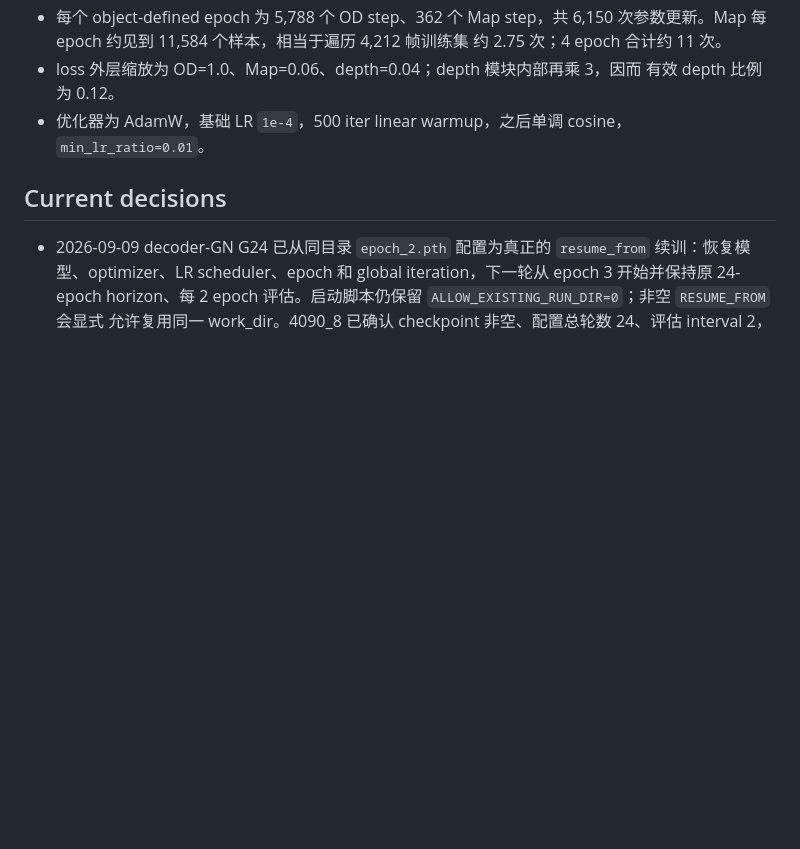
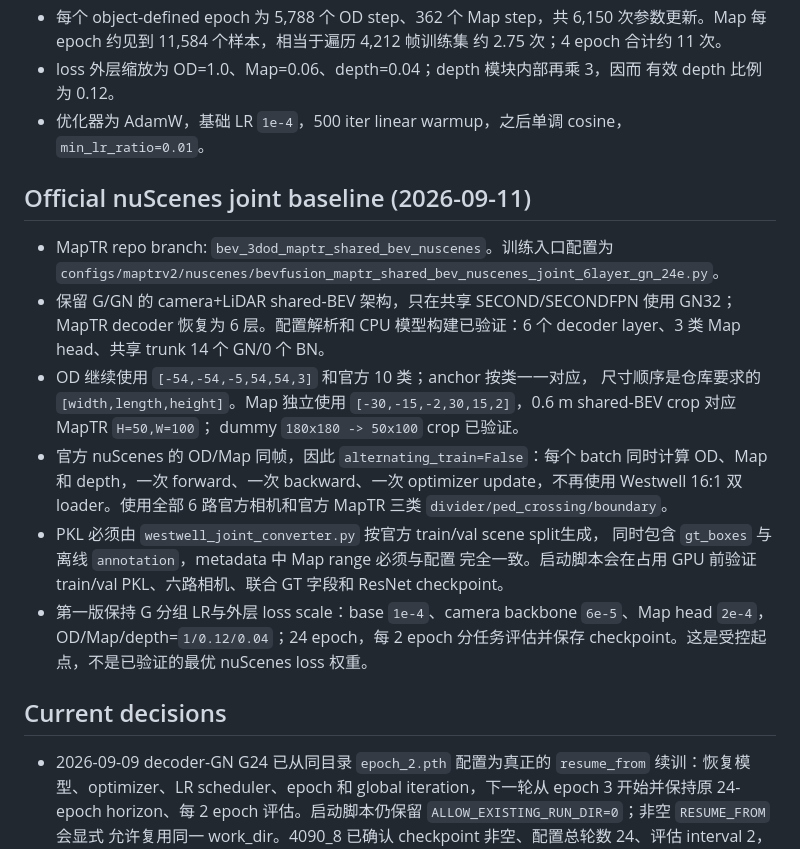
Before and after one commit to 12505011/agent-workspace, a Markdown page: tasks/maptr_shared_bev/experiments.md, the part around the change. Drawn GitHub-style; blank space fills up the shorter version.

```diff
--- a/tasks/maptr_shared_bev/experiments.md
+++ b/tasks/maptr_shared_bev/experiments.md
@@ -124,6 +124,30 @@ cls/pts/dir/seg loss，但其余训练合同并不相同：
 - 优化器为 AdamW，基础 LR `1e-4`，500 iter linear warmup，之后单调 cosine，
   `min_lr_ratio=0.01`。
 
+## Official nuScenes joint baseline (2026-09-11)
+
+- MapTR repo branch: `bev_3dod_maptr_shared_bev_nuscenes`。训练入口配置为
+  `configs/maptrv2/nuscenes/bevfusion_maptr_shared_bev_nuscenes_joint_6layer_gn_24e.py`。
+- 保留 G/GN 的 camera+LiDAR shared-BEV 架构，只在共享 SECOND/SECONDFPN 使用
+  GN32；MapTR decoder 恢复为 6 层。配置解析和 CPU 模型构建已验证：6 个
+  decoder layer、3 类 Map head、共享 trunk 14 个 GN/0 个 BN。
+- OD 继续使用 `[-54,-54,-5,54,54,3]` 和官方 10 类；anchor 按类一一对应，
+  尺寸顺序是仓库要求的 `[width,length,height]`。Map 独立使用
+  `[-30,-15,-2,30,15,2]`，0.6 m shared-BEV crop 对应 MapTR `H=50,W=100`；
+  dummy `180x180 -> 50x100` crop 已验证。
+- 官方 nuScenes 的 OD/Map 同帧，因此 `alternating_train=False`：每个 batch
+  同时计算 OD、Map 和 depth，一次 forward、一次 backward、一次 optimizer
+  update，不再使用 Westwell 16:1 双 loader。使用全部 6 路官方相机和官方
+  MapTR 三类 `divider/ped_crossing/boundary`。
+- PKL 必须由 `westwell_joint_converter.py` 按官方 train/val scene split生成，
+  同时包含 `gt_boxes` 与离线 `annotation`，metadata 中 Map range 必须与配置
+  完全一致。启动脚本会在占用 GPU 前验证 train/val PKL、六路相机、联合 GT
+  字段和 ResNet checkpoint。
+- 第一版保持 G 分组 LR与外层 loss scale：base `1e-4`、camera backbone
+  `6e-5`、Map head `2e-4`，OD/Map/depth=`1/0.12/0.04`；24 epoch，每 2 epoch
+  分任务评估并保存 checkpoint。这是受控起点，不是已验证的最优 nuScenes
+  loss 权重。
+
 ## Current decisions
 
 - 2026-09-09 decoder-GN G24 已从同目录 `epoch_2.pth` 配置为真正的
```
Also changed, not shown: tasks/maptr_shared_bev/README.md (+5 -0 lines).
